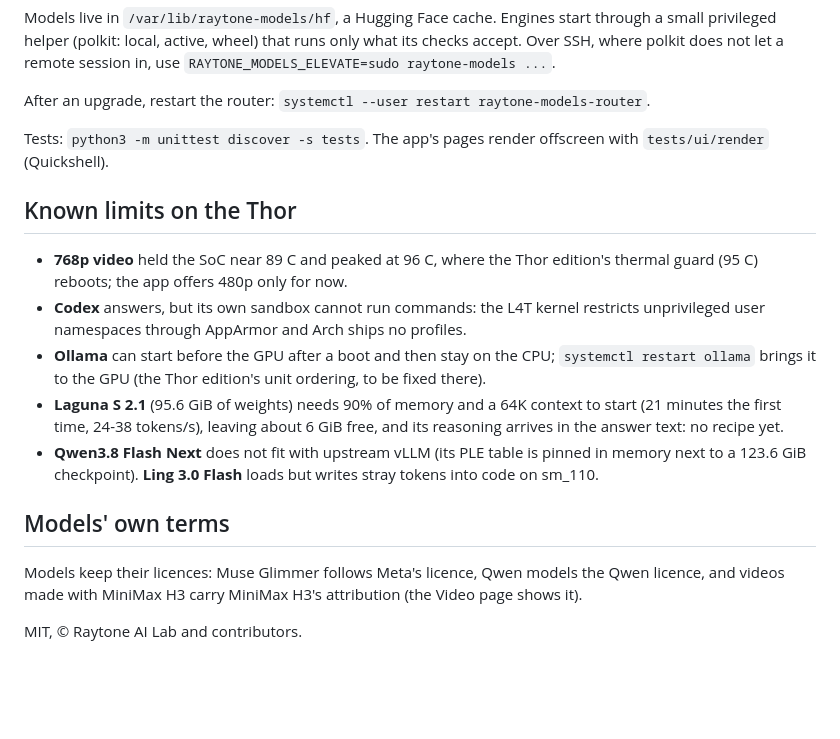
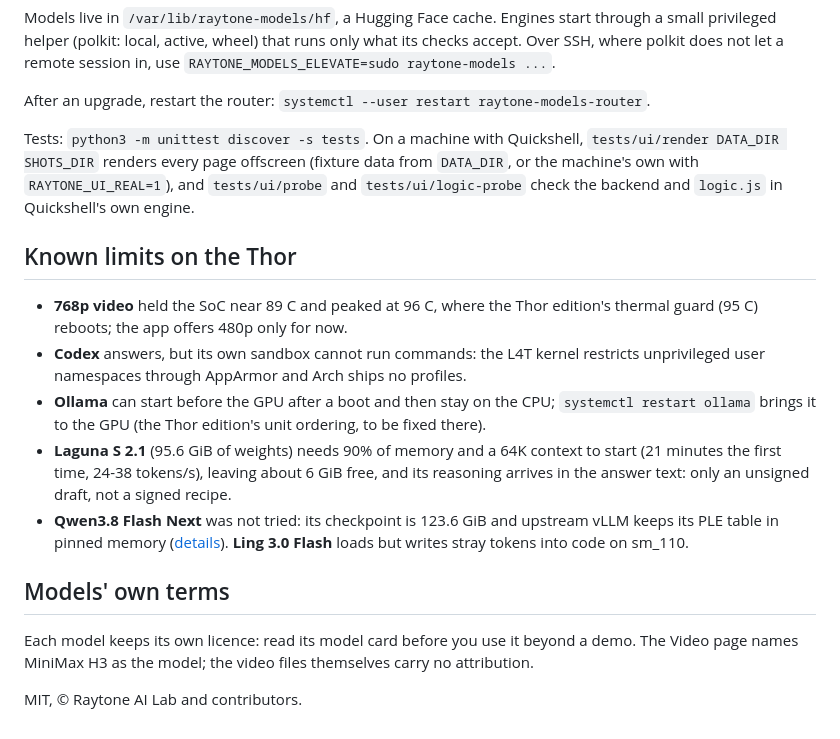
Before and after one commit to raytone-lab/raytone-models, a Markdown page: README.md, the part around one of its changes. Drawn GitHub-style; blank space fills up the shorter version.

```diff
--- a/README.md
+++ b/README.md
@@ -64,8 +69,10 @@ where polkit does not let a remote session in, use `RAYTONE_MODELS_ELEVATE=sudo
 
 After an upgrade, restart the router: `systemctl --user restart raytone-models-router`.
 
-Tests: `python3 -m unittest discover -s tests`. The app's pages render offscreen with
-`tests/ui/render` (Quickshell).
+Tests: `python3 -m unittest discover -s tests`. On a machine with Quickshell,
+`tests/ui/render DATA_DIR SHOTS_DIR` renders every page offscreen (fixture data from `DATA_DIR`, or
+the machine's own with `RAYTONE_UI_REAL=1`), and `tests/ui/probe` and `tests/ui/logic-probe` check the
+backend and `logic.js` in Quickshell's own engine.
 
 ## Known limits on the Thor
 
@@ -77,13 +84,13 @@ Tests: `python3 -m unittest discover -s tests`. The app's pages render offscreen
   brings it to the GPU (the Thor edition's unit ordering, to be fixed there).
 - **Laguna S 2.1** (95.6 GiB of weights) needs 90% of memory and a 64K context to start (21 minutes
   the first time, 24-38 tokens/s), leaving about 6 GiB free, and its reasoning arrives in the answer
-  text: no recipe yet.
-- **Qwen3.8 Flash Next** does not fit with upstream vLLM (its PLE table is pinned in memory next to
-  a 123.6 GiB checkpoint). **Ling 3.0 Flash** loads but writes stray tokens into code on sm_110.
+  text: only an unsigned draft, not a signed recipe.
+- **Qwen3.8 Flash Next** was not tried: its checkpoint is 123.6 GiB and upstream vLLM keeps its PLE
+  table in pinned memory ([details](docs/evidence/p2-vllm-models.md)). **Ling 3.0 Flash** loads but writes stray tokens into code on sm_110.
 
 ## Models' own terms
 
-Models keep their licences: Muse Glimmer follows Meta's licence, Qwen models the Qwen licence, and
-videos made with MiniMax H3 carry MiniMax H3's attribution (the Video page shows it).
+Each model keeps its own licence: read its model card before you use it beyond a demo. The Video
+page names MiniMax H3 as the model; the video files themselves carry no attribution.
 
 MIT, © Raytone AI Lab and contributors.
```
Also changed, not shown: other parts of README.md (+17 -12 lines), docs/evidence/p2-vllm-models.md (added, +6 -0 lines).
